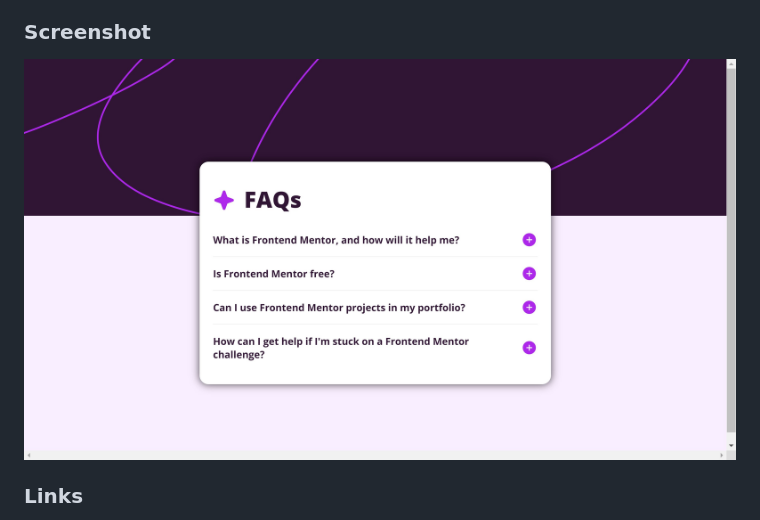
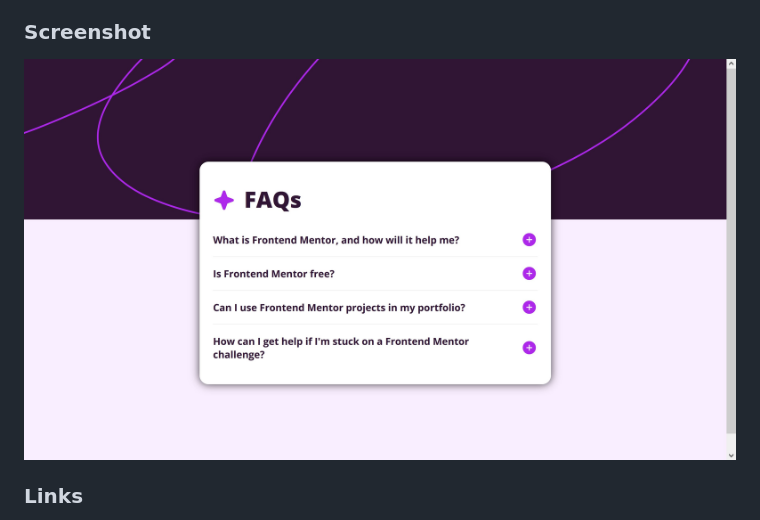
Before and after one commit to Aphelion-im/FAQ-accordion, a Markdown page: README.md, the part around the change. Drawn GitHub-style; pictures changed too: assets/screenshots/faq-accordion.jpg (deleted), assets/screenshots/screenshot-v2.jpg (added).

```diff
--- a/README.md
+++ b/README.md
@@ -30,7 +30,7 @@ Users should be able to:
 
 ### Screenshot
 
-![FAQ accordion](./assets/screenshots/faq-accordion.jpg)
+![FAQ accordion](./assets/screenshots/screenshot-v2.jpg)
 
 ### Links
 
```
Also changed, not shown: 1 other file.
